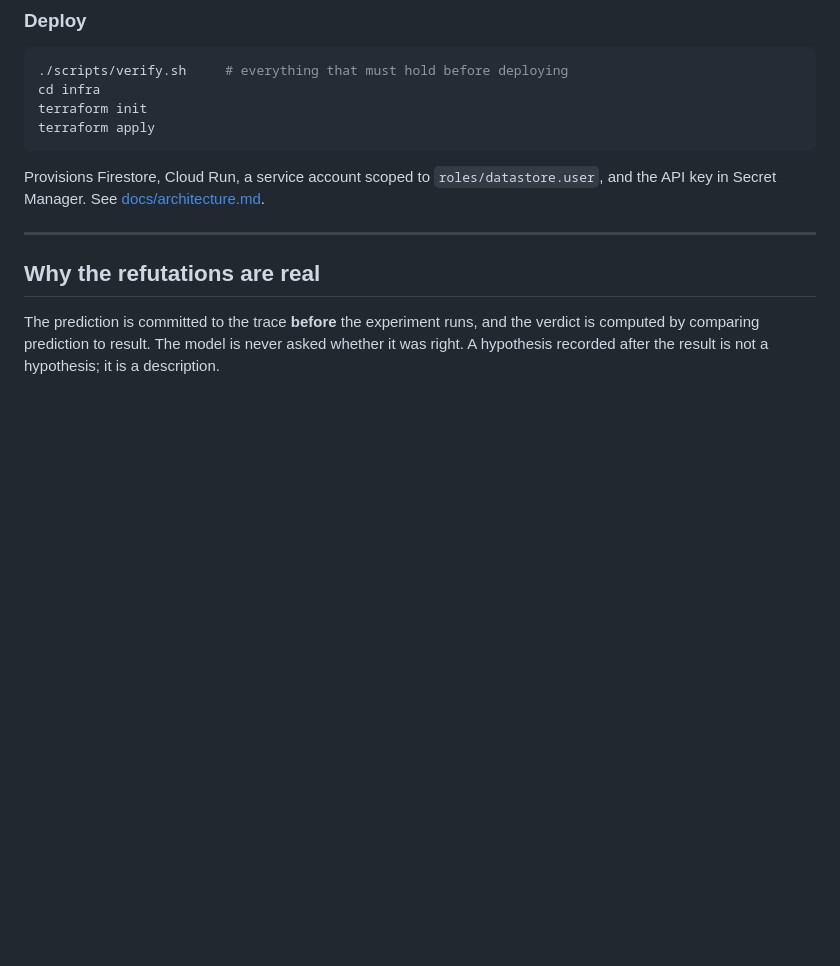
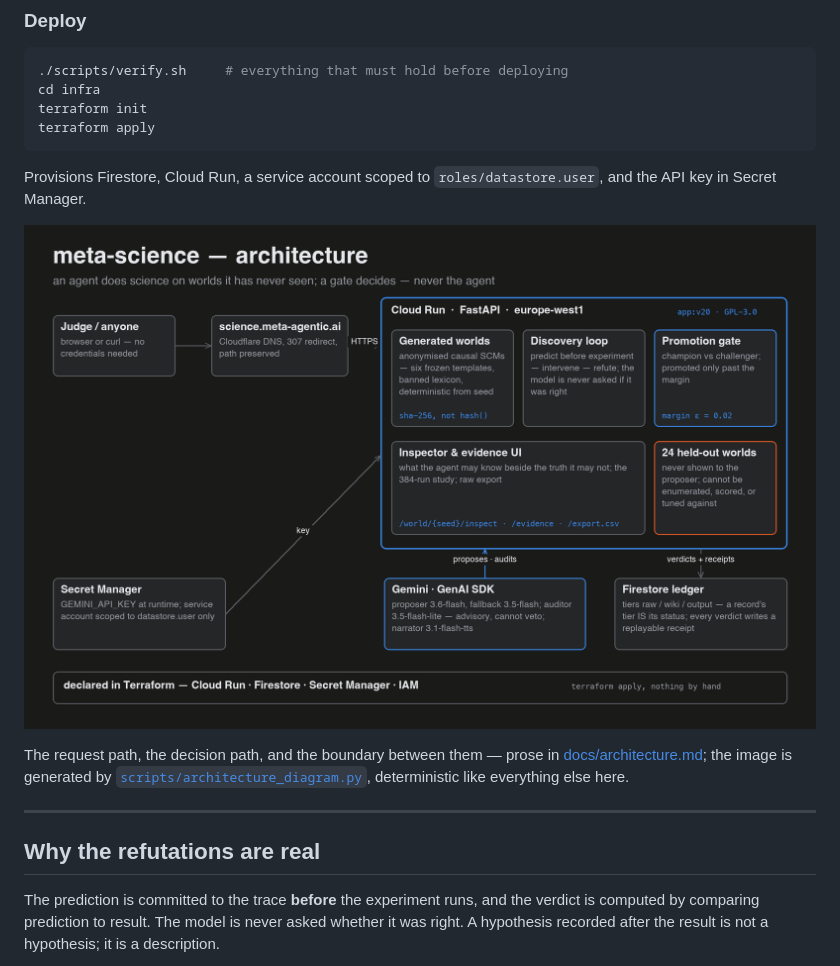
Before and after one commit to meta-agentic/meta-science, a Markdown page: README.md, the part around the change. GitHub-like rendering; blank space fills up the shorter version.

Commit message:
The architecture diagram, embedded where the deploy section points

````diff
--- a/README.md
+++ b/README.md
@@ -303,7 +303,14 @@ terraform apply
 ```
 
 Provisions Firestore, Cloud Run, a service account scoped to `roles/datastore.user`, and
-the API key in Secret Manager. See [docs/architecture.md](docs/architecture.md).
+the API key in Secret Manager.
+
+![meta-science architecture](docs/architecture.png)
+
+The request path, the decision path, and the boundary between them — prose in
+[docs/architecture.md](docs/architecture.md); the image is generated by
+[`scripts/architecture_diagram.py`](scripts/architecture_diagram.py), deterministic
+like everything else here.
 
 ---
 
````
